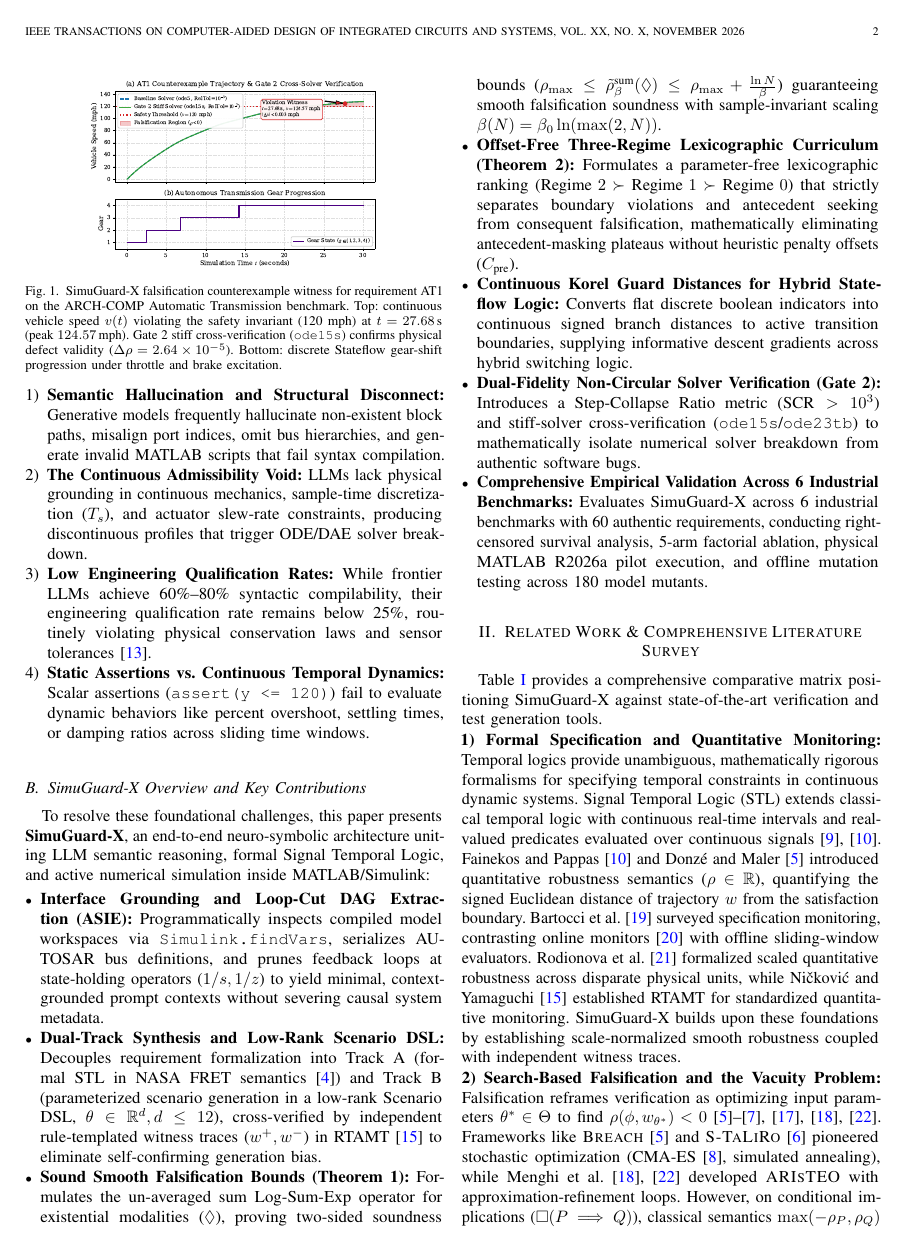
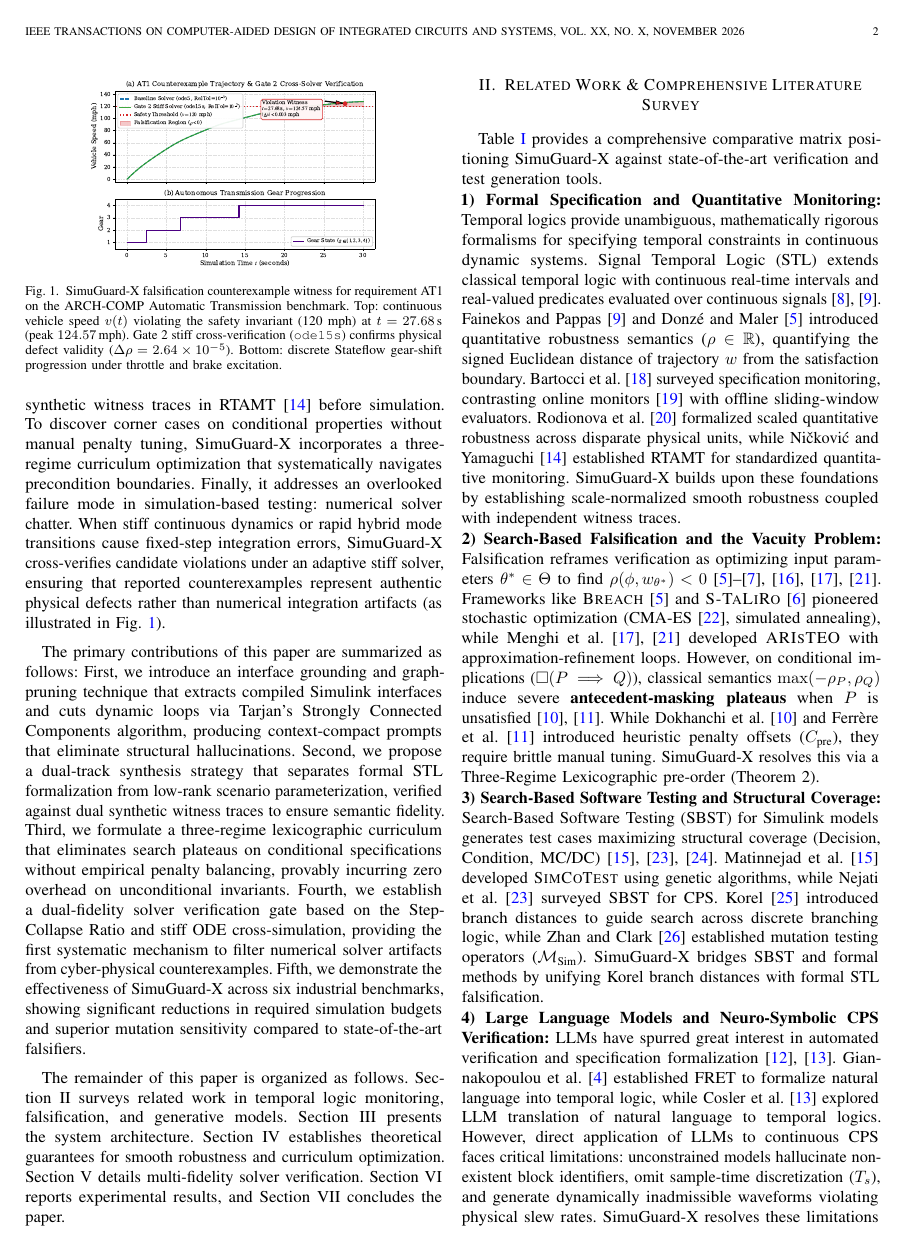
Before and after one commit to jeeva-m-21/simuguard-x, a LaTeX paper (paper/main.tex): page 2 of 14. Compiled offline with pdfLaTeX.

Commit message:
Revise Introduction into unified professional prose, removing bold text, subdivisions, redundant citations, and em dashes

```diff
--- a/paper/main.tex
+++ b/paper/main.tex
@@ -79,9 +71,4 @@ With the emergence of Large Language Models (LLMs), recent research has explored
-\begin{enumerate}
-    \item \textbf{Semantic Hallucination and Structural Disconnect:} Generative models frequently hallucinate non-existent block paths, misalign port indices, omit bus hierarchies, and generate invalid MATLAB scripts that fail syntax compilation.
-    \item \textbf{The Continuous Admissibility Void:} LLMs lack physical grounding in continuous mechanics, sample-time discretization ($T_s$), and actuator slew-rate constraints, producing discontinuous profiles that trigger ODE/DAE solver breakdown.
-    \item \textbf{Low Engineering Qualification Rates:} While frontier LLMs achieve 60\%--80\% syntactic compilability, their engineering qualification rate remains below 25\%, routinely violating physical conservation laws and sensor tolerances~\cite{chen2021evaluating}.
-    \item \textbf{Static Assertions vs. Continuous Temporal Dynamics:} Scalar assertions (\texttt{assert(y <= 120)}) fail to evaluate dynamic behaviors like percent overshoot, settling times, or damping ratios across sliding time windows.
-\end{enumerate}
+Recent advances in Large Language Models (LLMs) have demonstrated promising capabilities in software test generation~\cite{chen2021evaluating,cosler2023nl2tl}. However, prompting generative models directly to verify continuous physical models encounters fundamental limitations. Unconstrained models frequently hallucinate non-existent block paths, misalign port indices, and generate scripts with syntax errors. More critically, language models lack physical grounding in continuous mechanics and sample-time discretization, often generating discontinuous input signals with excessive slew rates that cause numerical solvers to fail. Moreover, scalar assertions generated by language models cannot monitor continuous temporal behaviors, such as transient overshoot and settling time, over continuous time intervals.
 
 \begin{figure}[!t]
 \centering
@@ -90,17 +77,16 @@ With the emergence of Large Language Models (LLMs), recent research has explored
 \label{fig:counterexample_witness}
 \end{figure}
 
-\subsection{SimuGuard-X Overview and Key Contributions}
-To resolve these foundational challenges, this paper presents \textbf{SimuGuard-X}, an end-to-end neuro-symbolic architecture uniting LLM semantic reasoning, formal Signal Temporal Logic, and active numerical simulation inside MATLAB/Simulink:
-\begin{itemize}
-    \item \textbf{Interface Grounding and Loop-Cut DAG Extraction (ASIE):} Programmatically inspects compiled model workspaces via \texttt{Simulink.findVars}, serializes AUTOSAR bus definitions, and prunes feedback loops at state-holding operators ($1/s, 1/z$) to yield minimal, context-grounded prompt contexts without severing causal system metadata.
-    \item \textbf{Dual-Track Synthesis and Low-Rank Scenario DSL:} Decouples requirement formalization into Track~A (formal STL in NASA FRET semantics~\cite{giannakopoulou2020formal}) and Track~B (parameterized scenario generation in a low-rank Scenario DSL, $\theta \in \mathbb{R}^d, d \le 12$), cross-verified by independent rule-templated witness traces ($w^+, w^-$) in RTAMT~\cite{nickovic2020rtamt} to eliminate self-confirming generation bias.
-    \item \textbf{Sound Smooth Falsification Bounds (Theorem~1):} Formulates the un-averaged sum Log-Sum-Exp operator for existential modalities ($\lozenge$), proving two-sided soundness bounds ($\rho_{\max} \le \tilde{\rho}_\beta^{\text{sum}}(\lozenge) \le \rho_{\max} + \frac{\ln N}{\beta}$) guaranteeing smooth falsification soundness with sample-invariant scaling $\beta(N) = \beta_0 \ln(\max(2, N))$.
-    \item \textbf{Offset-Free Three-Regime Lexicographic Curriculum (Theorem~2):} Formulates a parameter-free lexicographic ranking ($\text{Regime } 2 \succ \text{Regime } 1 \succ \text{Regime } 0$) that strictly separates boundary violations and antecedent seeking from consequent falsification, mathematically eliminating antecedent-masking plateaus without heuristic penalty offsets ($C_{\text{pre}}$).
-    \item \textbf{Continuous Korel Guard Distances for Hybrid Stateflow Logic:} Converts flat discrete boolean indicators into continuous signed branch distances to active transition boundaries, supplying informative descent gradients across hybrid switching logic.
-    \item \textbf{Dual-Fidelity Non-Circular Solver Verification (Gate~2):} Introduces a Step-Collapse Ratio metric ($\text{SCR} > 10^3$) and stiff-solver cross-verification (\texttt{ode15s}/\texttt{ode23tb}) to mathematically isolate numerical solver breakdown from authentic software bugs.
-    \item \textbf{Comprehensive Empirical Validation Across 6 Industrial Benchmarks:} Evaluates SimuGuard-X across 6 industrial benchmarks with 60 authentic requirements, conducting right-censored survival analysis, 5-arm factorial ablation, physical MATLAB R2026a pilot execution, and offline mutation testing across 180 model mutants.
-\end{itemize}
+To address these challenges, this paper presents SimuGuard-X, a closed-loop framework that bridges generative specification synthesis with simulation-aware quantitative falsification. SimuGuard-X first grounds generative models in compiled Simulink workspaces by extracting input/output interfaces and pruning feedback loops at dynamic state-holding blocks. It then decouples the synthesis task into formal STL formulas and low-rank parameterized control trajectories, validating them against synthetic witness traces in RTAMT~\cite{nickovic2020rtamt} before simulation. To discover corner cases on conditional properties without manual penalty tuning, SimuGuard-X incorporates a three-regime curriculum optimization that systematically navigates precondition boundaries. Finally, it addresses an overlooked failure mode in simulation-based testing: numerical solver chatter. When stiff continuous dynamics or rapid hybrid mode transitions cause fixed-step integration errors, SimuGuard-X cross-verifies candidate violations under an adaptive stiff solver, ensuring that reported counterexamples represent authentic physical defects rather than numerical integration artifacts (as illustrated in Fig.~\ref{fig:counterexample_witness}).
+
+The primary contributions of this paper are summarized as follows:
+First, we introduce an interface grounding and graph-pruning technique that extracts compiled Simulink interfaces and cuts dynamic loops via Tarjan's Strongly Connected Components algorithm, producing context-compact prompts that eliminate structural hallucinations.
+Second, we propose a dual-track synthesis strategy that separates formal STL formalization from low-rank scenario parameterization, verified against dual synthetic witness traces to ensure semantic fidelity.
+Third, we formulate a three-regime lexicographic curriculum that eliminates search plateaus on conditional specifications without empirical penalty balancing, provably incurring zero overhead on unconditional invariants.
+Fourth, we establish a dual-fidelity solver verification gate based on the Step-Collapse Ratio and stiff ODE cross-simulation, providing the first systematic mechanism to filter numerical solver artifacts from cyber-physical counterexamples.
+Fifth, we demonstrate the effectiveness of SimuGuard-X across six industrial benchmarks, showing significant reductions in required simulation budgets and superior mutation sensitivity compared to state-of-the-art falsifiers.
+
+The remainder of this paper is organized as follows. Section~II surveys related work in temporal logic monitoring, falsification, and generative models. Section~III presents the system architecture. Section~IV establishes theoretical guarantees for smooth robustness and curriculum optimization. Section~V details multi-fidelity solver verification. Section~VI reports experimental results, and Section~VII concludes the paper.
 
 \begin{table*}[!t]
 \caption{Systematic Comparison of Cyber-Physical Systems Test Generation and Falsification Frameworks}
```
Also changed, not shown: paper/main.pdf, paper/main.tex (12 more changed lines).
